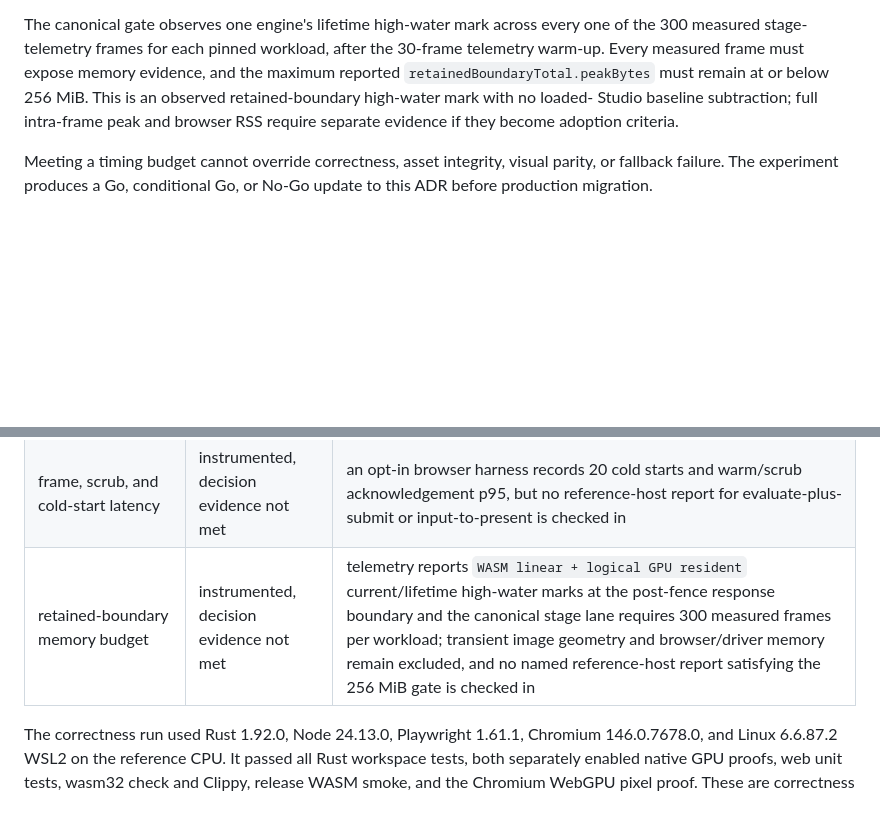
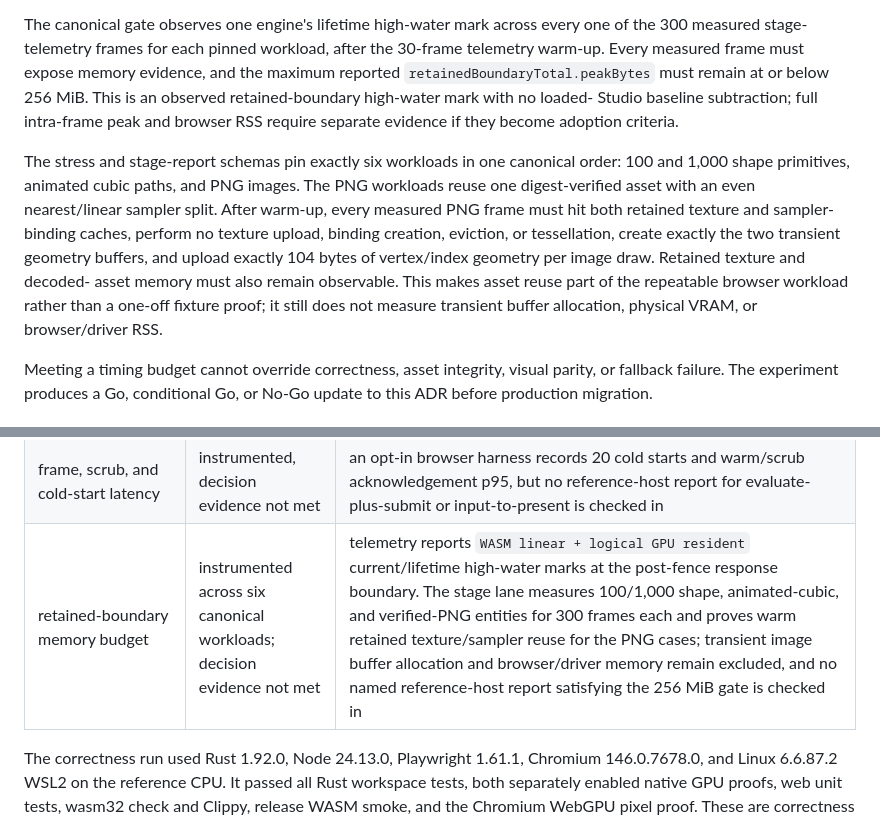
Before and after one commit to Poietra/studio-lab, a Markdown page: docs/adr/0002-poietra-engine-ir-contracts.md, 2 parts joined by grey strips. Rendered like a GitHub page; blank space fills up the shorter version.

Commit message:
docs(engine): record canonical asset evidence

```diff
--- a/docs/adr/0002-poietra-engine-ir-contracts.md
+++ b/docs/adr/0002-poietra-engine-ir-contracts.md
@@ -492,6 +492,17 @@ the maximum reported `retainedBoundaryTotal.peakBytes` must remain at or below
 Studio baseline subtraction; full intra-frame peak and browser RSS require
 separate evidence if they become adoption criteria.
 
+The stress and stage-report schemas pin exactly six workloads in one canonical
+order: 100 and 1,000 shape primitives, animated cubic paths, and PNG images. The
+PNG workloads reuse one digest-verified asset with an even nearest/linear sampler
+split. After warm-up, every measured PNG frame must hit both retained texture and
+sampler-binding caches, perform no texture upload, binding creation, eviction, or
+tessellation, create exactly the two transient geometry buffers, and upload exactly
+104 bytes of vertex/index geometry per image draw. Retained texture and decoded-
+asset memory must also remain observable. This makes asset reuse part of the
+repeatable browser workload rather than a one-off fixture proof; it still does not
+measure transient buffer allocation, physical VRAM, or browser/driver RSS.
+
 Meeting a timing budget cannot override correctness, asset integrity, visual parity,
 or fallback failure. The experiment produces a Go, conditional Go, or No-Go update
 to this ADR before production migration.
@@ -523,7 +534,7 @@ The following evidence is reproducible in this repository:
 | incremental edit transfer | partial | a Studio-only, 256 KiB, stale-revision-safe atomic delta contract is verified in TypeScript; Worker/WASM still receives complete replacement snapshots |
 | fast-manim bridge | met for the bounded static profile; production execution blocked | the real exporter emits complete camera, paint-order, appearance, and geometry evidence for a filled Circle, filled Rectangle, and canonical stroked Line; Studio now hands canonical immutable request bytes only to the explicit [sandbox backend boundary](../fast-manim-sandbox-backend.md), rechecks backend attestation and result correlation, then verifies and seals the result. Runner-owned status/job/close bounds quarantine adapters that miss lifecycle promises, omitted deployment defaults to production, and the local-process adapter remains explicit dev/test-only. The profile still fixes duration at one second, while variable runtime timing remains #75 and Poietra/fast-manim#7 |
 | frame, scrub, and cold-start latency | instrumented, decision evidence not met | an opt-in browser harness records 20 cold starts and warm/scrub acknowledgement p95, but no reference-host report for evaluate-plus-submit or input-to-present is checked in |
-| retained-boundary memory budget | instrumented, decision evidence not met | telemetry reports `WASM linear + logical GPU resident` current/lifetime high-water marks at the post-fence response boundary and the canonical stage lane requires 300 measured frames per workload; transient image geometry and browser/driver memory remain excluded, and no named reference-host report satisfying the 256 MiB gate is checked in |
+| retained-boundary memory budget | instrumented across six canonical workloads; decision evidence not met | telemetry reports `WASM linear + logical GPU resident` current/lifetime high-water marks at the post-fence response boundary. The stage lane measures 100/1,000 shape, animated-cubic, and verified-PNG entities for 300 frames each and proves warm retained texture/sampler reuse for the PNG cases; transient image buffer allocation and browser/driver memory remain excluded, and no named reference-host report satisfying the 256 MiB gate is checked in |
 
 The correctness run used Rust 1.92.0, Node 24.13.0, Playwright 1.61.1,
 Chromium 146.0.7678.0, and Linux 6.6.87.2 WSL2 on the reference CPU. It passed
```
Also changed, not shown: other parts of docs/adr/0002-poietra-engine-ir-contracts.md (+1 -1 lines).
